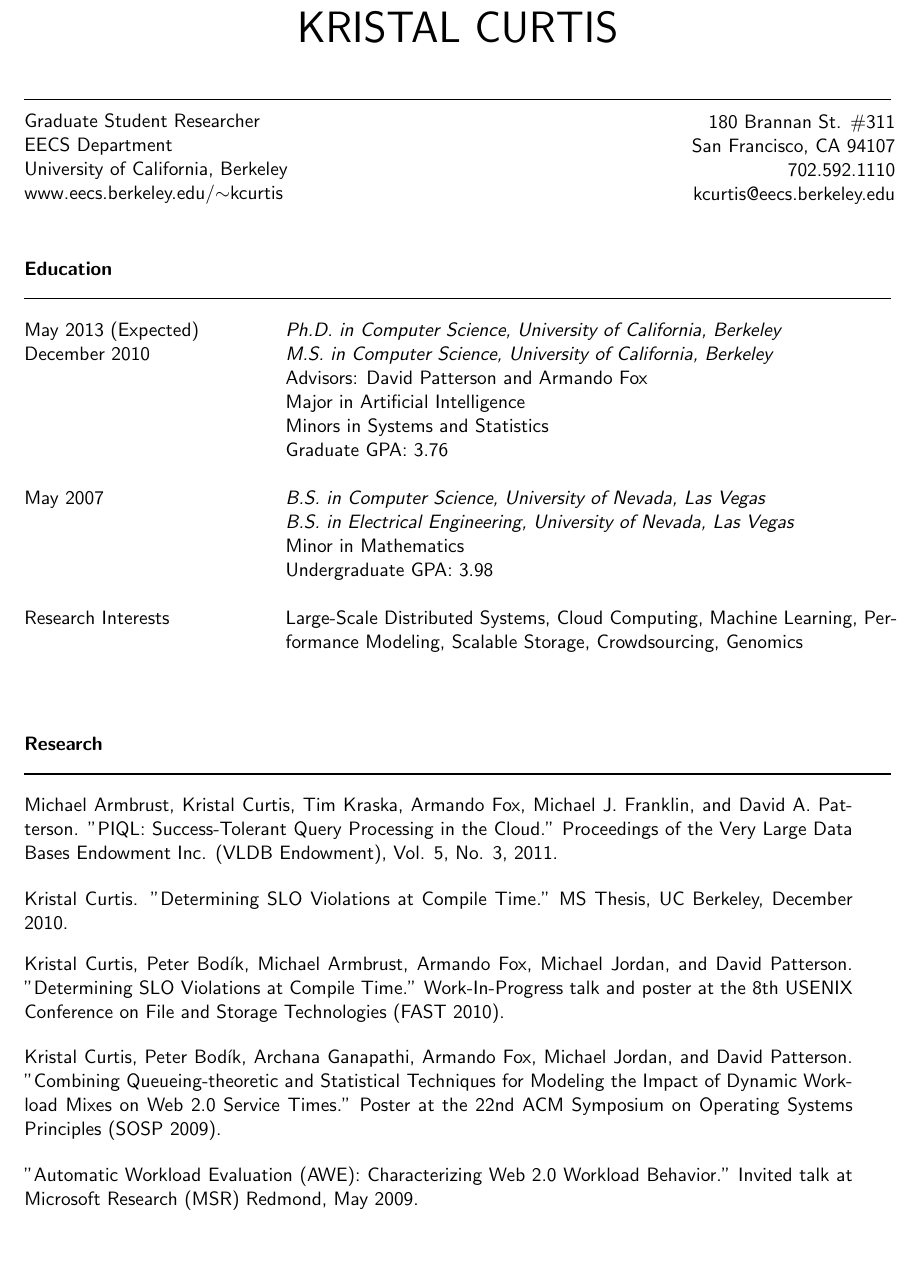
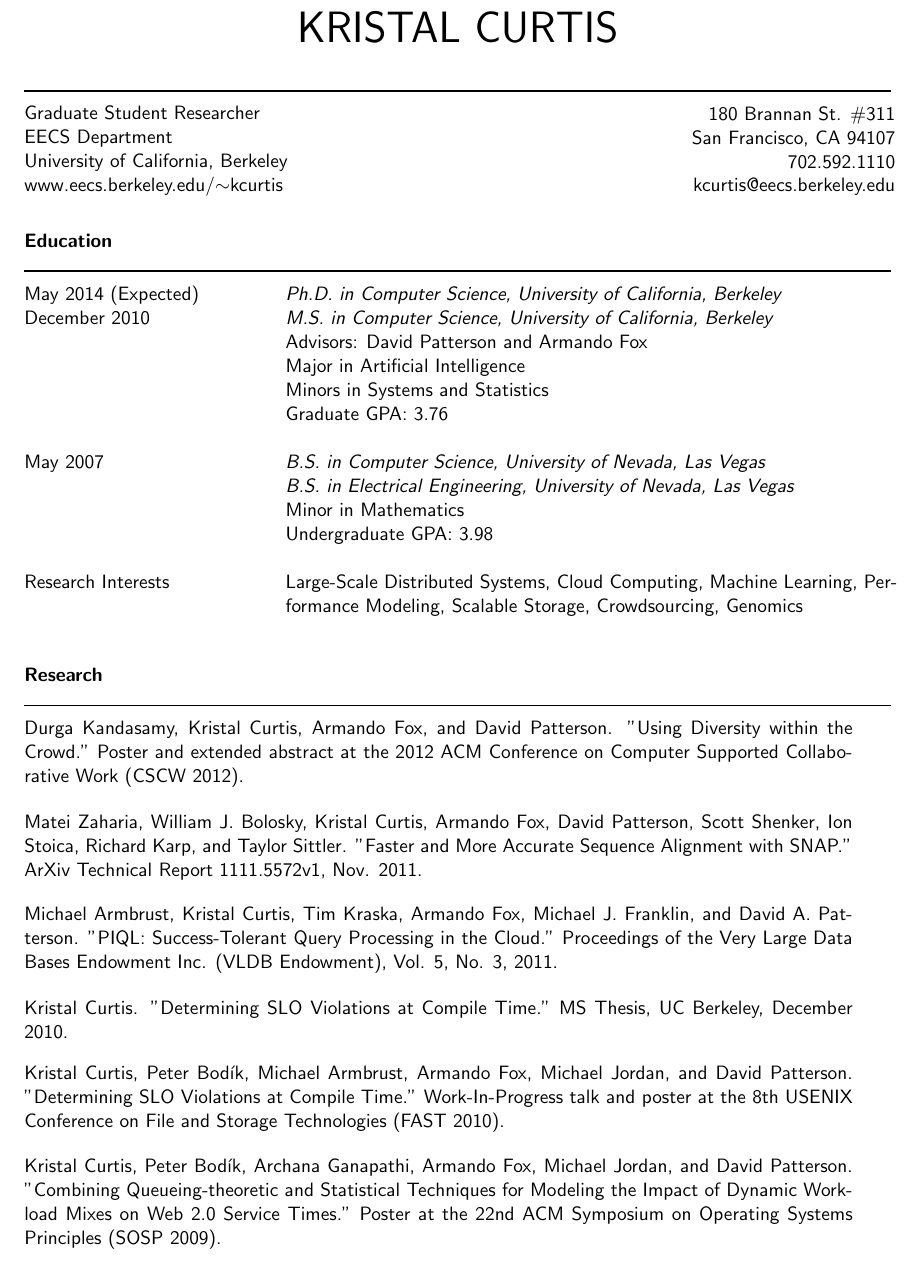
Before and after one commit to kristalcurtis/CV, a LaTeX CV (Kristal_Curtis_RESUME.tex): part of page 1 of 2, cut so that both start at the same text, the shorter picture padded with empty space. Compiled offline with pdfLaTeX.

Commit message:
add research activities & adjust formatting accordingly

```diff
--- a/Kristal_Curtis_RESUME.tex
+++ b/Kristal_Curtis_RESUME.tex
@@ -96,7 +96,8 @@ San Francisco, CA 94107 \\
 kcurtis@eecs.berkeley.edu\\
 \end{flushright}
 \end{minipage}
-\vspace{0.25 in}
+%\vspace{0.25 in}
+\vspace{0.1 in}
 
 %%%%%%%%%%%%%%%%%%%%%%%%%%%%%%%%%%%%%%%%%%%%%%%%%%%%%%%%%%%%%%%%%%
 % Education
@@ -107,7 +108,7 @@ kcurtis@eecs.berkeley.edu\\
 \begin{tabbing}
 \hspace{\tabwidth} \= \\
 
-May 2013 (Expected) \> \emph{Ph.D. in Computer Science, University of California, Berkeley} \\
+May 2014 (Expected) \> \emph{Ph.D. in Computer Science, University of California, Berkeley} \\
 December 2010 \> \emph{M.S. in Computer Science, University of California, Berkeley} \\
 \> \parbox[t]{\parwidth}{Advisors: David Patterson and Armando Fox } \\
 \> \parbox[t]{\parwidth}{Major in Artificial Intelligence} \\
@@ -135,11 +136,13 @@ Large-Scale Distributed Systems, Cloud Computing, Machine Learning, Performance
 \begin{tabbing}
 \hspace{\tabwidth} \= \\
 
+\parbox[t]{\pagewidth}{Durga Kandasamy, Kristal Curtis, Armando Fox, and David Patterson.  "Using Diversity within the Crowd."  Poster and extended abstract at the 2012 ACM Conference on Computer Supported Collaborative Work (CSCW 2012).}\\ \\
+\parbox[t]{\pagewidth}{Matei Zaharia, William J. Bolosky, Kristal Curtis, Armando Fox, David Patterson, Scott Shenker, Ion Stoica, Richard Karp, and Taylor Sittler.  "Faster and More Accurate Sequence Alignment with SNAP."  ArXiv Technical Report 1111.5572v1, Nov. 2011.}\\ \\
 \parbox[t]{\pagewidth}{Michael Armbrust, Kristal Curtis, Tim Kraska, Armando Fox, Michael J. Franklin, and David A. Patterson.  "PIQL:  Success-Tolerant Query Processing in the Cloud."  Proceedings of the Very Large Data Bases Endowment Inc. (VLDB Endowment), Vol. 5, No. 3, 2011.}\\ \\
 \parbox[t]{\pagewidth}{Kristal Curtis.  "Determining SLO Violations at Compile Time."  MS Thesis, UC Berkeley, December 2010.}\\ \\
 \parbox[t]{\pagewidth}{Kristal Curtis, Peter Bod\'{i}k, Michael Armbrust, Armando Fox, Michael Jordan, and David Patterson.  "Determining SLO Violations at Compile Time."  Work-In-Progress talk and poster at the 8th USENIX Conference on File and Storage Technologies (FAST 2010).}\\ \\
-\parbox[t]{\pagewidth}{Kristal Curtis, Peter Bod\'{i}k, Archana Ganapathi, Armando Fox, Michael Jordan, and David Patterson.  "Combining Queueing-theoretic and Statistical Techniques for Modeling the Impact of Dynamic Workload Mixes on Web 2.0 Service Times."  Poster at the 22nd ACM Symposium on Operating Systems Principles (SOSP 2009).}\\ \\
-\parbox[t]{\pagewidth}{"Automatic Workload Evaluation (AWE):  Characterizing Web 2.0 Workload Behavior."  Invited talk at Microsoft Research (MSR) Redmond, May 2009.}\\ \\
+\parbox[t]{\pagewidth}{Kristal Curtis, Peter Bod\'{i}k, Archana Ganapathi, Armando Fox, Michael Jordan, and David Patterson.  "Combining Queueing-theoretic and Statistical Techniques for Modeling the Impact of Dynamic Workload Mixes on Web 2.0 Service Times."  Poster at the 22nd ACM Symposium on Operating Systems Principles (SOSP 2009).}\\
+%\parbox[t]{\pagewidth}{"Automatic Workload Evaluation (AWE):  Characterizing Web 2.0 Workload Behavior."  Invited talk at Microsoft Research (MSR) Redmond, May 2009.}\\ \\
 \end{tabbing}
 
 \pagebreak
```
Also changed, not shown: Kristal_Curtis_RESUME.tex (2 more changed lines).
